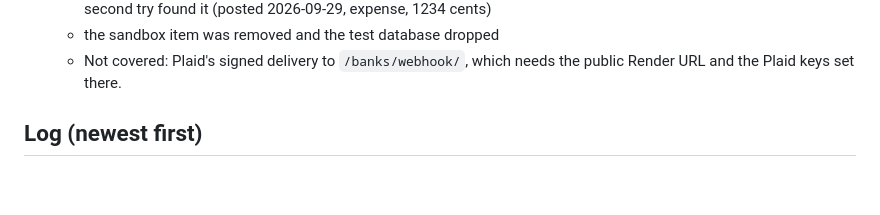
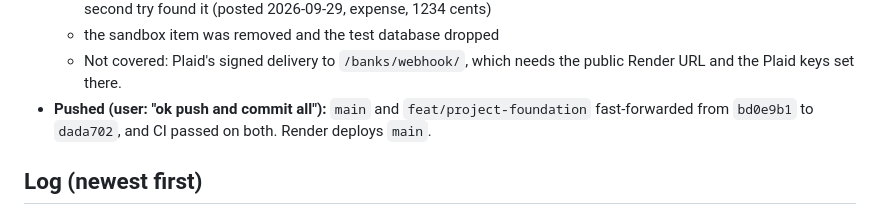
Before and after one commit to kah-eru/budget, a Markdown page: AI_HANDOFF.md, the part around the change. Rendered like a GitHub page; blank space fills up the shorter version.

Commit message:
docs: handoff records the push and CI
Co-Authored-By: Claude Opus 5.5 <noreply@anthropic.com>

```diff
--- a/AI_HANDOFF.md
+++ b/AI_HANDOFF.md
@@ -27,6 +27,7 @@ Latest request (2026-09-29): update the docs.
   - added one made-up $12.34 transaction, then ran the app's own `handle_webhook(SYNC_UPDATES_AVAILABLE)`; the second try found it (posted 2026-09-29, expense, 1234 cents)
   - the sandbox item was removed and the test database dropped
   - Not covered: Plaid's signed delivery to `/banks/webhook/`, which needs the public Render URL and the Plaid keys set there.
+- **Pushed (user: "ok push and commit all"):** `main` and `feat/project-foundation` fast-forwarded from `bd0e9b1` to `dada702`, and CI passed on both. Render deploys `main`.
 
 ## Log (newest first)
 
```
